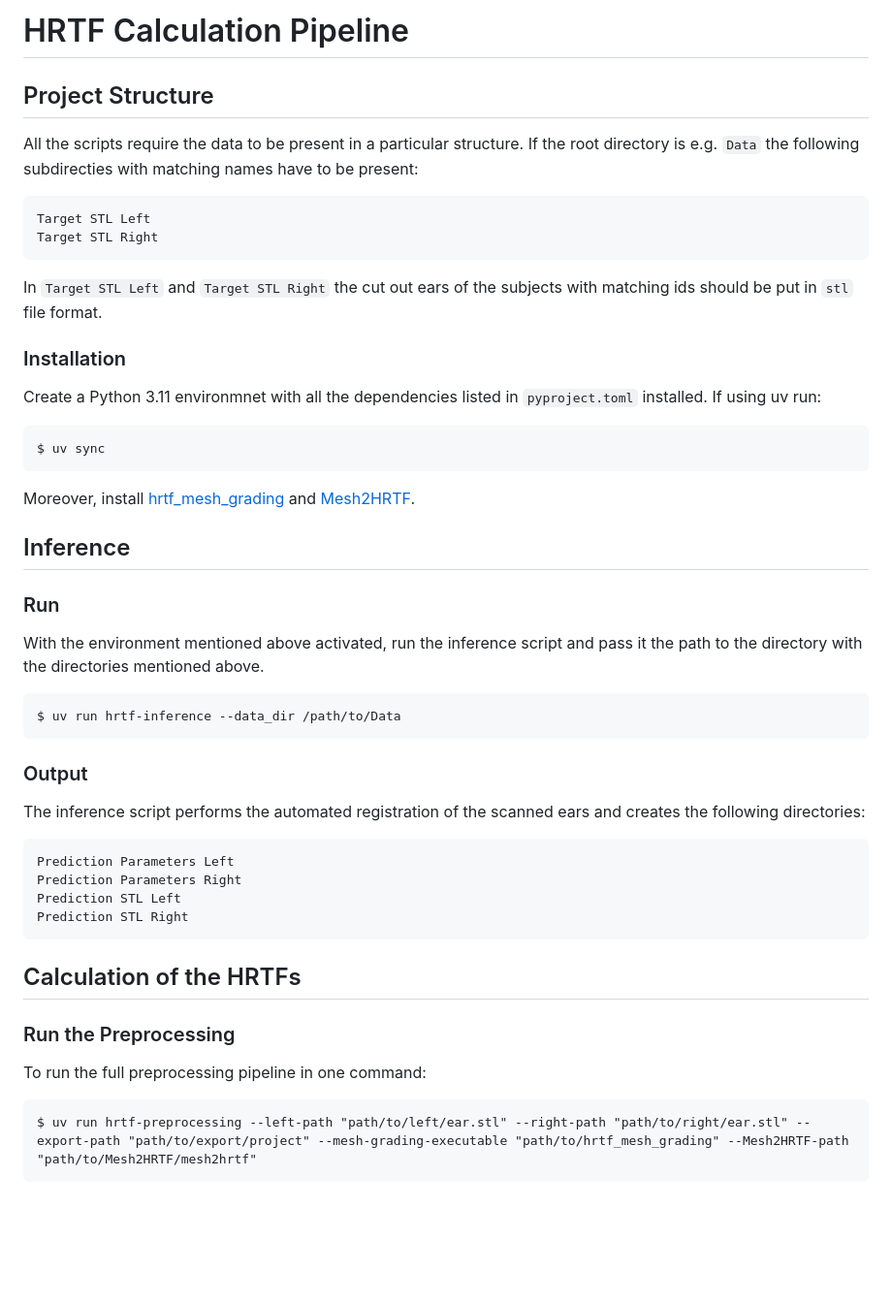
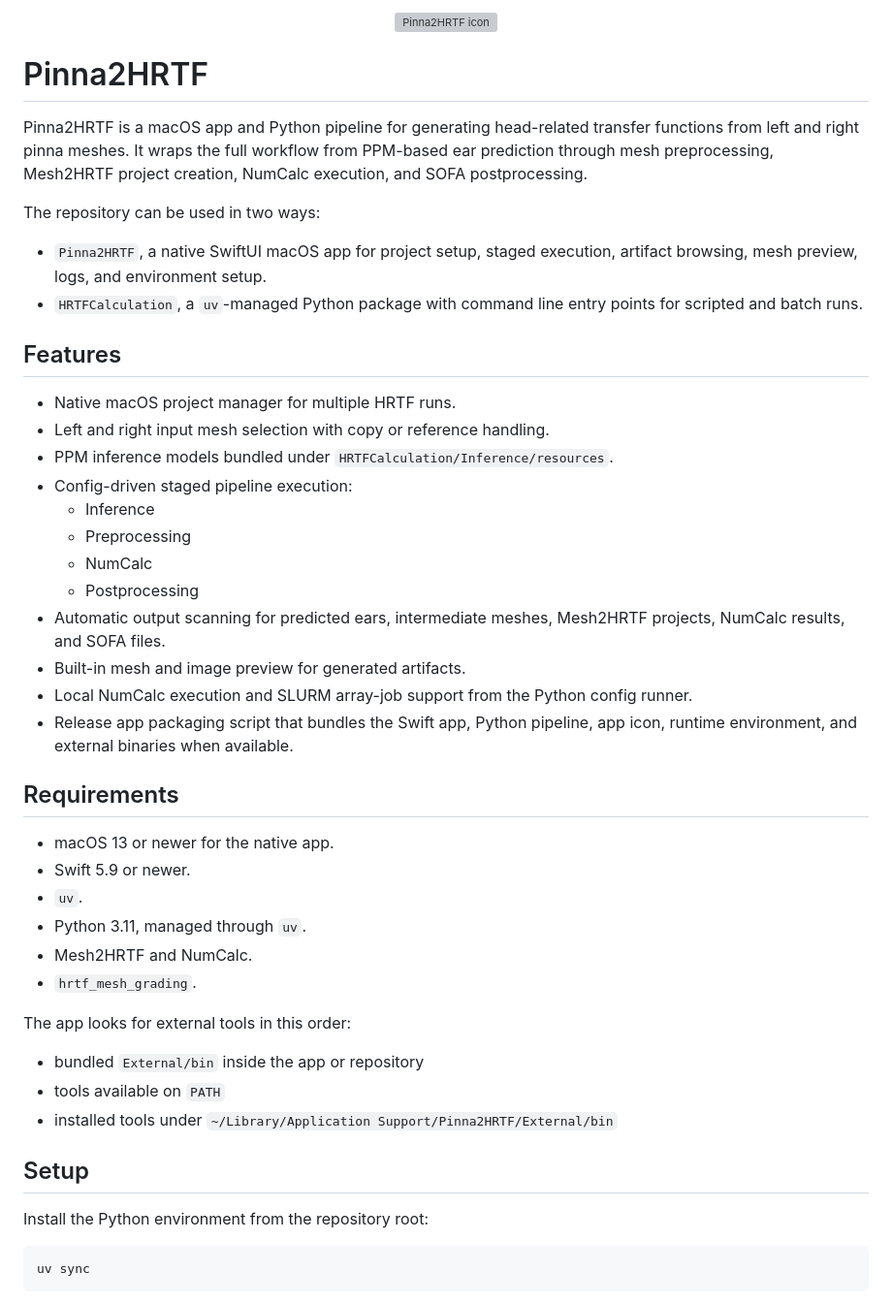
Before and after one commit to Any2HRTF/Pinna2HRTF, a Markdown page: README.md, the part around one of its changes. Shown at 97% size. Rendered like a GitHub page; blank space fills up the shorter version; grey boxes are pictures that could not be loaded.

Commit message:
Update README for app pipeline

````diff
--- a/README.md
+++ b/README.md
@@ -1,39 +1,51 @@
-# HRTF Calculation Pipeline
+<p align="center">
+  <img src="Sources/Pinna2HRTF/Resources/app_icon.png" alt="Pinna2HRTF icon" width="128" height="128">
+</p>
 
-## Project Structure
-All the scripts require the data to be present in a particular structure. If the root directory is e.g. `Data` the following subdirecties with matching names have to be present:
-```
-Target STL Left
-Target STL Right
-```
-In `Target STL Left` and `Target STL Right` the cut out ears of the subjects with matching ids should be put in `stl` file format.
+# Pinna2HRTF
 
-### Installation
-Create a Python 3.11 environmnet with all the dependencies listed in `pyproject.toml` installed. If using uv run:
-```
-$ uv sync
-```
-Moreover, install [hrtf_mesh_grading](https://github.com/cg-tub/hrtf_mesh_grading) and [Mesh2HRTF](https://github.com/Any2HRTF/Mesh2HRTF).
+Pinna2HRTF is a macOS app and Python pipeline for generating head-related transfer functions from left and right pinna meshes. It wraps the full workflow from PPM-based ear prediction through mesh preprocessing, Mesh2HRTF project creation, NumCalc execution, and SOFA postprocessing.
 
-## Inference
-### Run
-With the environment mentioned above activated, run the inference script and pass it the path to the directory with the directories mentioned above.
-```
-$ uv run hrtf-inference --data_dir /path/to/Data
-```
-### Output
-The inference script performs the automated registration of the scanned ears and creates the following directories:
-```
-Prediction Parameters Left
-Prediction Parameters Right
-Prediction STL Left
-Prediction STL Right
-```
-## Calculation of the HRTFs
-### Run the Preprocessing
+The repository can be used in two ways:
 
-To run the full preprocessing pipeline in one command:
-```
-$ uv run hrtf-preprocessing --left-path "path/to/left/ear.stl" --right-path "path/to/right/ear.stl" --export-path "path/to/export/project" --mesh-grading-executable "path/to/hrtf_mesh_grading" --Mesh2HRTF-path "path/to/Mesh2HRTF/mesh2hrtf"
+- `Pinna2HRTF`, a native SwiftUI macOS app for project setup, staged execution, artifact browsing, mesh preview, logs, and environment setup.
+- `HRTFCalculation`, a `uv`-managed Python package with command line entry points for scripted and batch runs.
+
+## Features
+
+- Native macOS project manager for multiple HRTF runs.
+- Left and right input mesh selection with copy or reference handling.
+- PPM inference models bundled under `HRTFCalculation/Inference/resources`.
+- Config-driven staged pipeline execution:
+  - Inference
+  - Preprocessing
+  - NumCalc
+  - Postprocessing
+- Automatic output scanning for predicted ears, intermediate meshes, Mesh2HRTF projects, NumCalc results, and SOFA files.
+- Built-in mesh and image preview for generated artifacts.
+- Local NumCalc execution and SLURM array-job support from the Python config runner.
+- Release app packaging script that bundles the Swift app, Python pipeline, app icon, runtime environment, and external binaries when available.
+
+## Requirements
+
+- macOS 13 or newer for the native app.
+- Swift 5.9 or newer.
+- `uv`.
+- Python 3.11, managed through `uv`.
+- Mesh2HRTF and NumCalc.
+- `hrtf_mesh_grading`.
+
+The app looks for external tools in this order:
+
+- bundled `External/bin` inside the app or repository
+- tools available on `PATH`
+- installed tools under `~/Library/Application Support/Pinna2HRTF/External/bin`
+
+## Setup
+
+Install the Python environment from the repository root:
+
+```sh
+uv sync
 ```
 
````
Also changed, not shown: other parts of README.md (+134 -55 lines).
